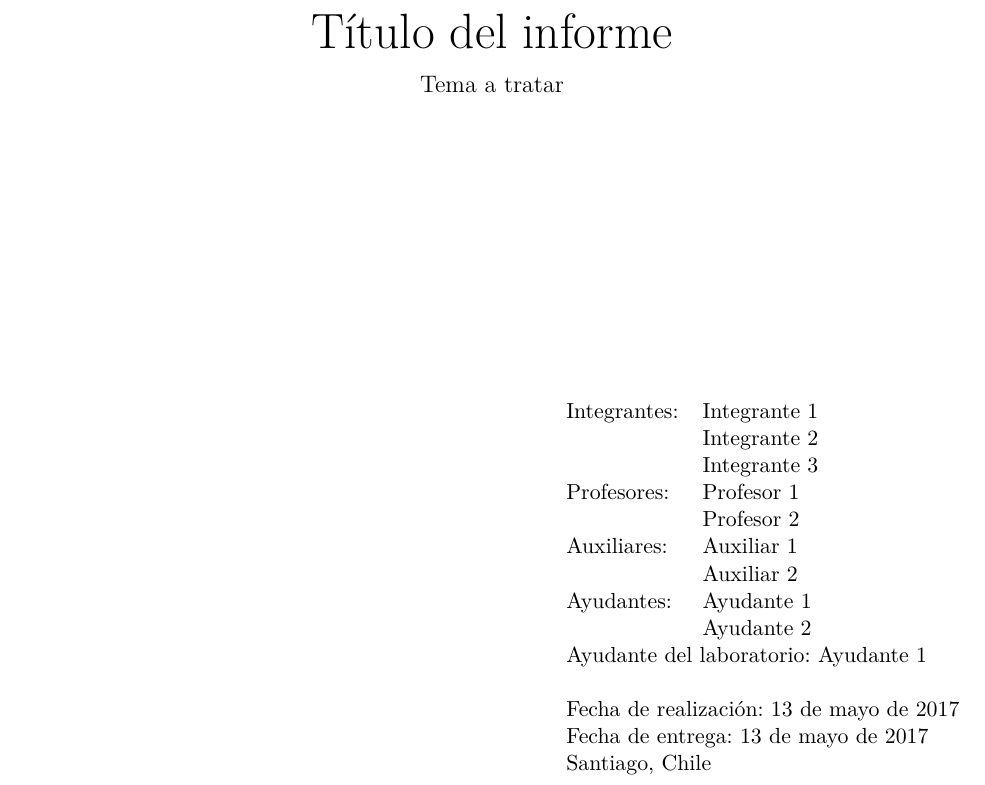
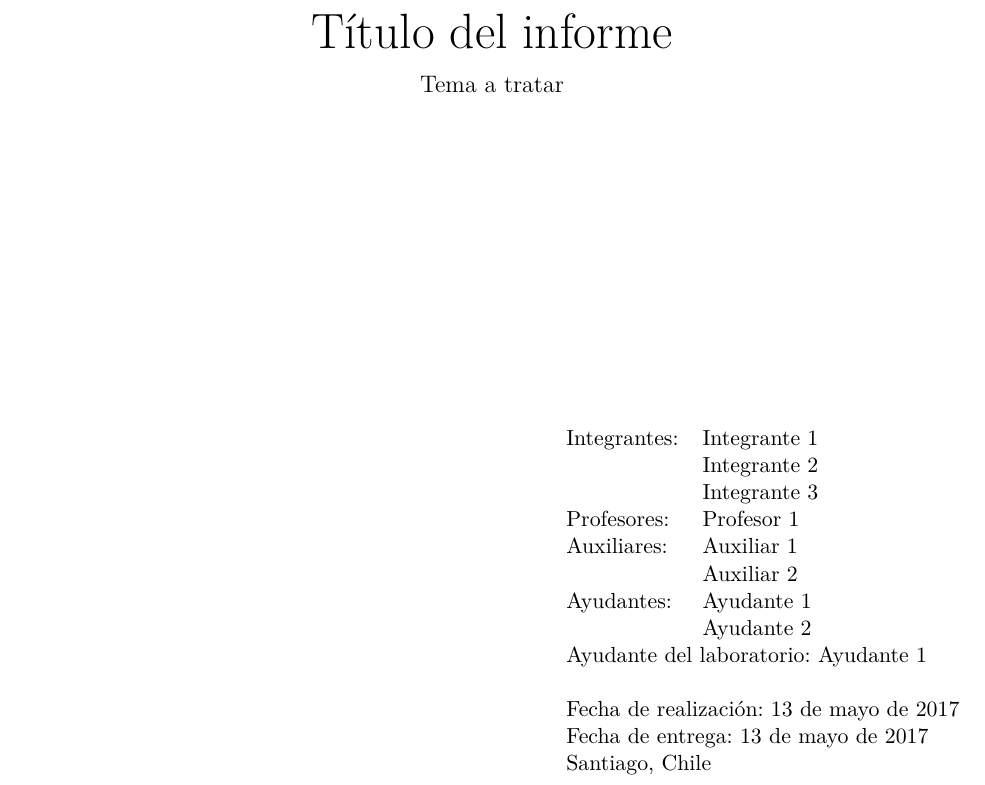
Before and after one commit to Template-Latex/Template-Informe, a LaTeX document (main.tex, which reads lib/imports.tex): part of page 1 of 9, cut so that both start at the same text. Compiled offline with pdfLaTeX.

Commit message:
Version 3.4.9-1

```diff
--- a/lib/imports.tex
+++ b/lib/imports.tex
@@ -51,7 +51,7 @@
 \usepackage{xcolor}           % Paquete de colores avanzado
 
 % LIBRERÍAS DEPENDIENTES
-\usepackage{epstopdf}         % Convierte archivos .eps a pdf
+\usepackage{epstopdf}         % Convierte archivos .eps a .pdf
 \usepackage{float}            % Administrador de posiciones de objetos
 \usepackage{multirow}         % Agrega nuevas opciones a las tablas
 
@@ -66,10 +66,6 @@
 }{
 	\usepackage[pdfencoding=auto,psdextra]{hyperref}
 }
-\ifthenelse{                  % Paquete para configurar el núcleo
-	\equal{\showdotontitle}{true}}{
-	\usepackage{etoolbox}}{
-}
 \ifthenelse{                  % Idioma del documento en español
 	\equal{\showdotontitle}{true}}{
 	\usepackage{titlesec}
--- a/main.tex
+++ b/main.tex
@@ -48,8 +48,7 @@
 		\end{tabular} \\
 	Profesores:
 		& \begin{tabular}[t]{@{}l@{}}
-			Profesor 1 \\
-			Profesor 2
+			Profesor 1
 		\end{tabular} \\
 	Auxiliares:
 		& \begin{tabular}[t]{@{}l@{}}
```
Also changed, not shown: lib/imports.tex (16 more changed lines), main.tex (4 more changed lines).
